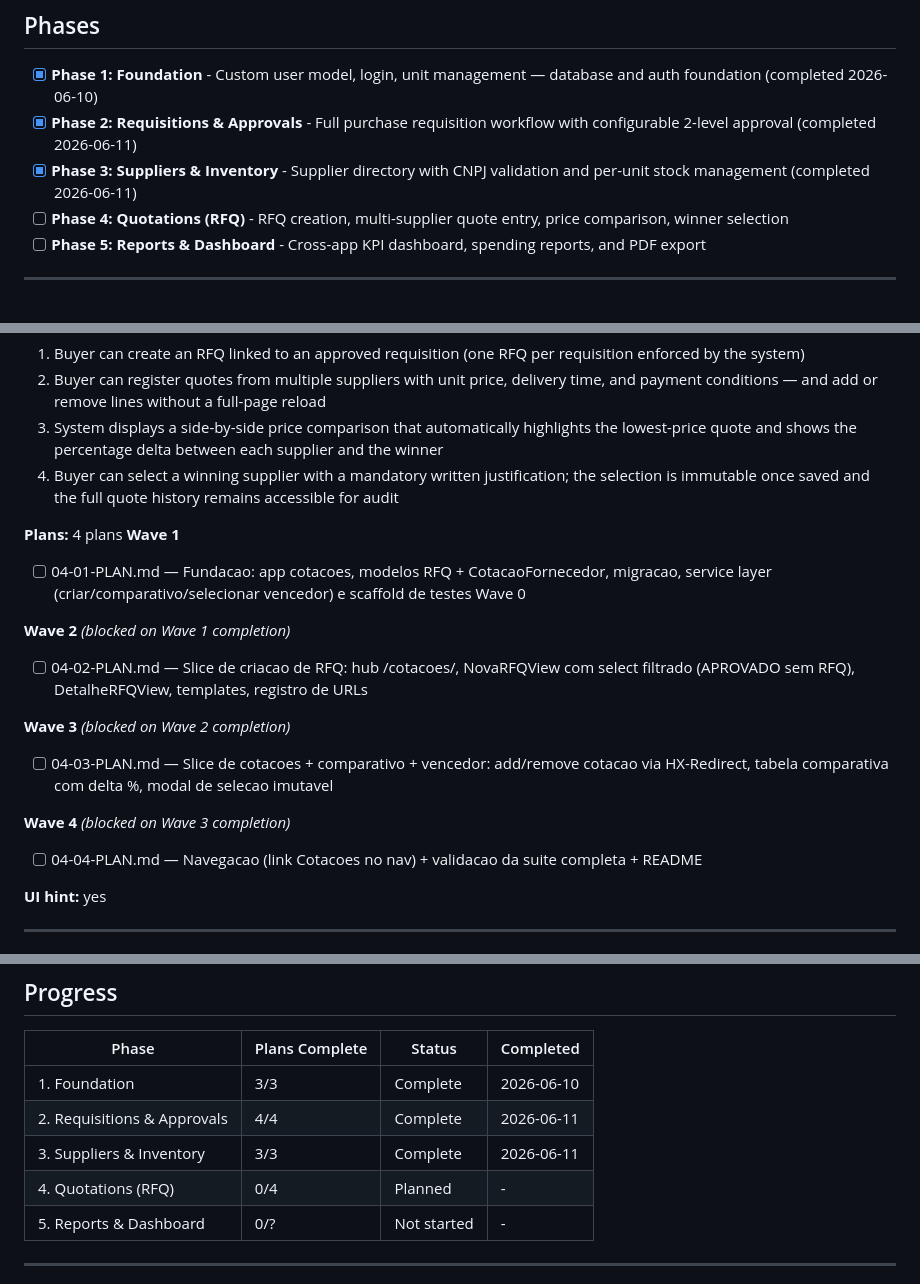
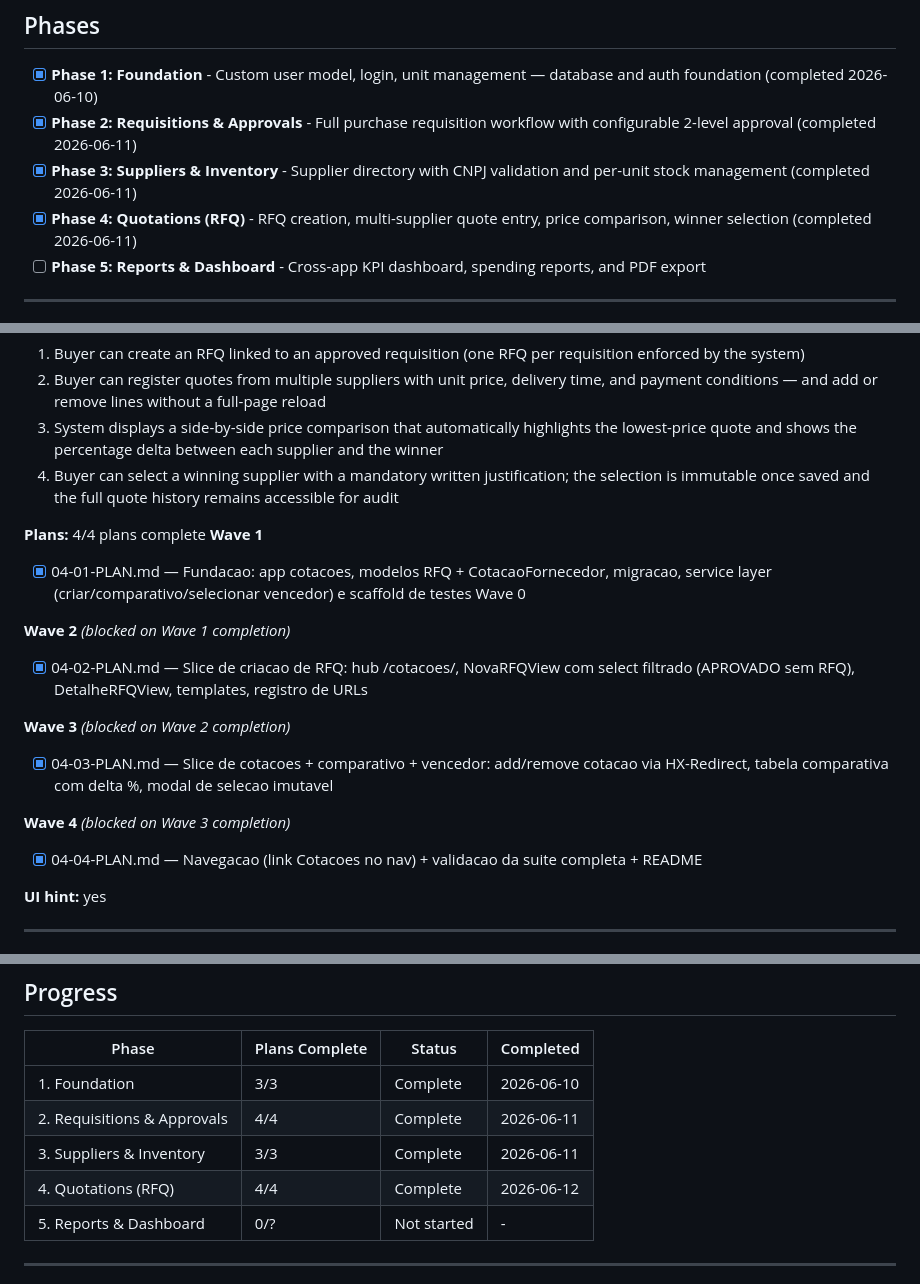
Before and after one commit to nuanderson/compras_nexos, a Markdown page: .planning/ROADMAP.md, 3 parts joined by grey strips. Rendered like a GitHub page.

```diff
--- a/.planning/ROADMAP.md
+++ b/.planning/ROADMAP.md
@@ -12,7 +12,7 @@
 - [x] **Phase 1: Foundation** - Custom user model, login, unit management — database and auth foundation (completed 2026-06-10)
 - [x] **Phase 2: Requisitions & Approvals** - Full purchase requisition workflow with configurable 2-level approval (completed 2026-06-11)
 - [x] **Phase 3: Suppliers & Inventory** - Supplier directory with CNPJ validation and per-unit stock management (completed 2026-06-11)
-- [ ] **Phase 4: Quotations (RFQ)** - RFQ creation, multi-supplier quote entry, price comparison, winner selection
+- [x] **Phase 4: Quotations (RFQ)** - RFQ creation, multi-supplier quote entry, price comparison, winner selection (completed 2026-06-11)
 - [ ] **Phase 5: Reports & Dashboard** - Cross-app KPI dashboard, spending reports, and PDF export
 
 ---
@@ -120,22 +120,22 @@ Plans:
   3. System displays a side-by-side price comparison that automatically highlights the lowest-price quote and shows the percentage delta between each supplier and the winner
   4. Buyer can select a winning supplier with a mandatory written justification; the selection is immutable once saved and the full quote history remains accessible for audit
 
-**Plans:** 4 plans
+**Plans:** 4/4 plans complete
 **Wave 1**
 
-- [ ] 04-01-PLAN.md — Fundacao: app cotacoes, modelos RFQ + CotacaoFornecedor, migracao, service layer (criar/comparativo/selecionar vencedor) e scaffold de testes Wave 0
+- [x] 04-01-PLAN.md — Fundacao: app cotacoes, modelos RFQ + CotacaoFornecedor, migracao, service layer (criar/comparativo/selecionar vencedor) e scaffold de testes Wave 0
 
 **Wave 2** *(blocked on Wave 1 completion)*
 
-- [ ] 04-02-PLAN.md — Slice de criacao de RFQ: hub /cotacoes/, NovaRFQView com select filtrado (APROVADO sem RFQ), DetalheRFQView, templates, registro de URLs
+- [x] 04-02-PLAN.md — Slice de criacao de RFQ: hub /cotacoes/, NovaRFQView com select filtrado (APROVADO sem RFQ), DetalheRFQView, templates, registro de URLs
 
 **Wave 3** *(blocked on Wave 2 completion)*
 
-- [ ] 04-03-PLAN.md — Slice de cotacoes + comparativo + vencedor: add/remove cotacao via HX-Redirect, tabela comparativa com delta %, modal de selecao imutavel
+- [x] 04-03-PLAN.md — Slice de cotacoes + comparativo + vencedor: add/remove cotacao via HX-Redirect, tabela comparativa com delta %, modal de selecao imutavel
 
 **Wave 4** *(blocked on Wave 3 completion)*
 
-- [ ] 04-04-PLAN.md — Navegacao (link Cotacoes no nav) + validacao da suite completa + README
+- [x] 04-04-PLAN.md — Navegacao (link Cotacoes no nav) + validacao da suite completa + README
 
 **UI hint:** yes
 
@@ -166,7 +166,7 @@ Plans:
 | 1. Foundation | 3/3 | Complete    | 2026-06-10 |
 | 2. Requisitions & Approvals | 4/4 | Complete   | 2026-06-11 |
 | 3. Suppliers & Inventory | 3/3 | Complete   | 2026-06-11 |
-| 4. Quotations (RFQ) | 0/4 | Planned | - |
+| 4. Quotations (RFQ) | 4/4 | Complete    | 2026-06-12 |
 | 5. Reports & Dashboard | 0/? | Not started | - |
 
 ---
```
Also changed, not shown: .planning/REQUIREMENTS.md (+4 -4 lines), .planning/STATE.md (+11 -11 lines).
